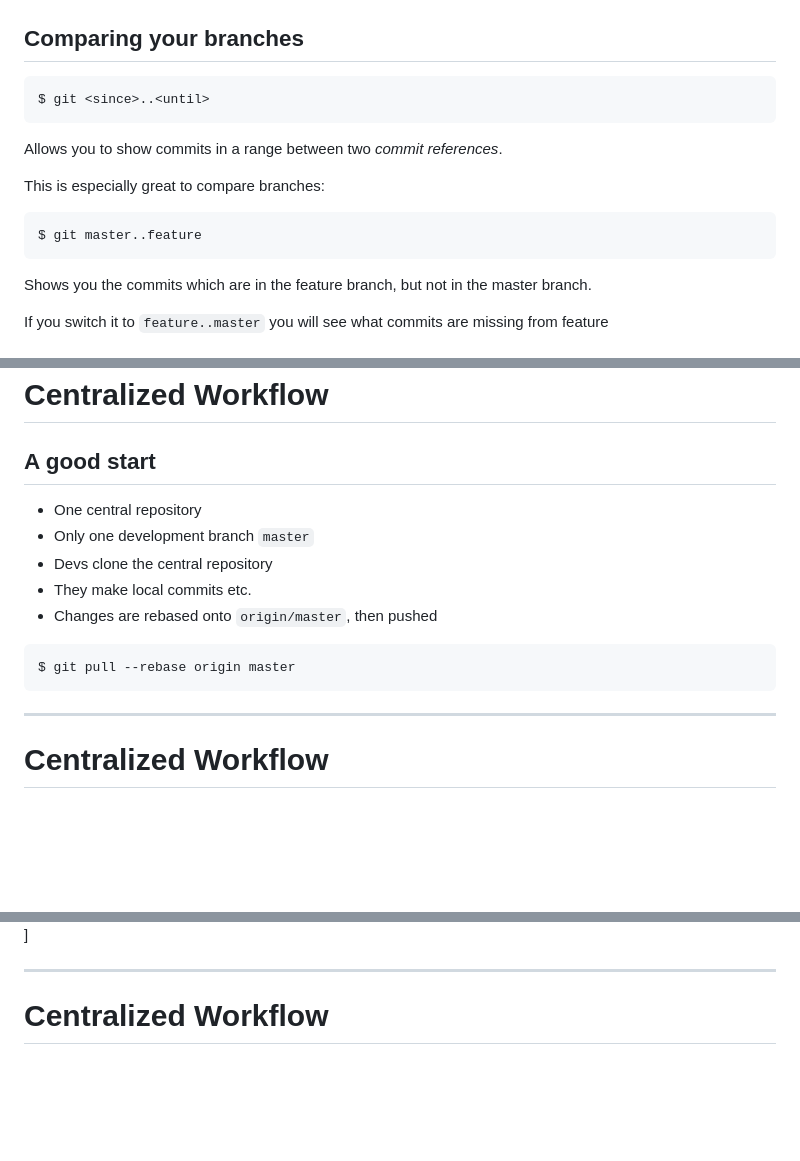
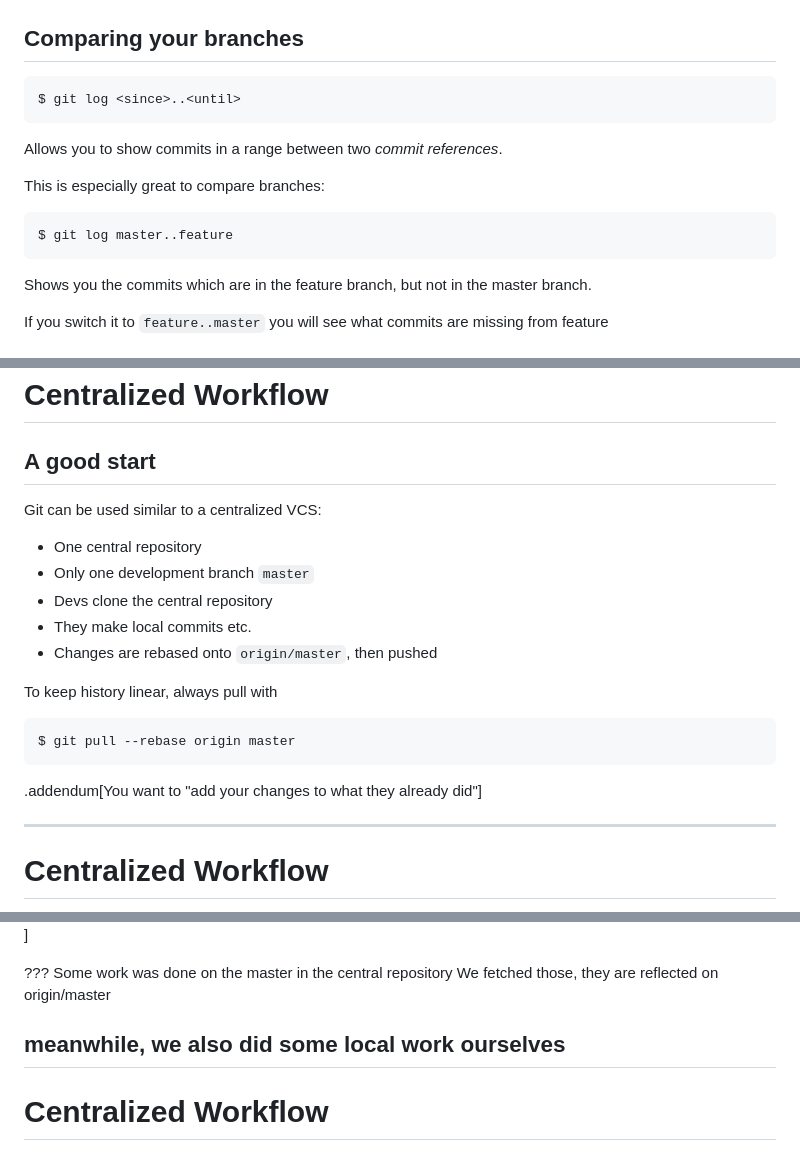
Before and after one commit to ymekesser/leveraging-git-presentation, a Markdown page: presentation.md, 3 parts joined by grey strips. GitHub-like rendering; blank space fills up the shorter version.

````diff
--- a/presentation.md
+++ b/presentation.md
@@ -479,13 +479,13 @@ Tracks the history of the code on line 42 - 50 in your file. Shows you e.g. how
 ## Comparing your branches
 
 ```
-$ git <since>..<until>
+$ git log <since>..<until>
 ```
 Allows you to show commits in a range between two _commit references_.
 
 This is especially great to compare branches:
 ```
-$ git master..feature
+$ git log master..feature
 ```
 Shows you the commits which are in the feature branch, but not in the master branch.
 
@@ -920,15 +919,18 @@ class: center, middle
 # Centralized Workflow
 ## A good start
 
+Git can be used similar to a centralized VCS:
 * One central repository
 * Only one development branch `master`
 * Devs clone the central repository
 * They make local commits etc.
 * Changes are rebased onto `origin/master`, then pushed
 
+To keep history linear, always pull with
 ```
 $ git pull --rebase origin master
 ```
+.addendum[You want to "add your changes to what they already did"]
 
 ---
 
@@ -944,6 +949,11 @@ $ git pull --rebase origin master
 
 .full-width[![image](img/centralized_workflow_2.png)]
 
+???
+Some work was done on the master in the central repository
+We fetched those, they are reflected on origin/master
+
+meanwhile, we also did some local work ourselves
 ---
 
 # Centralized Workflow
````
Also changed, not shown: other parts of presentation.md (+24 -8 lines), img/gitflow_2.png, img/gitflow_4.png, 1 other file.
